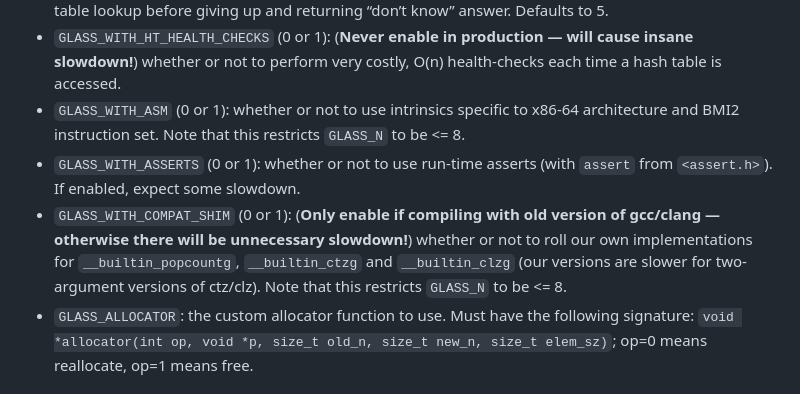
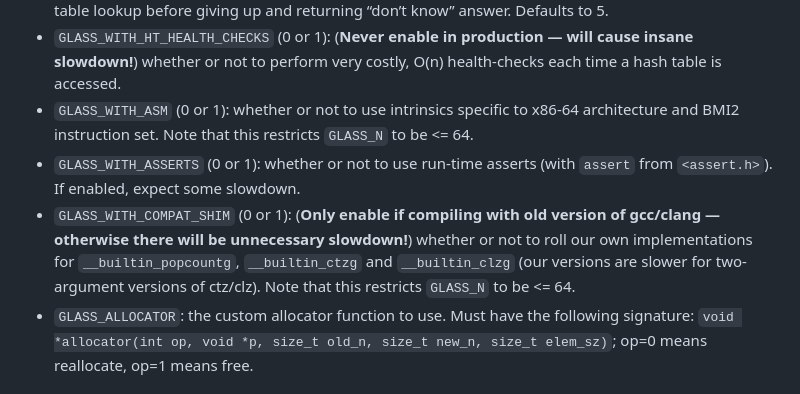
Before and after one commit to shdown/glass-paper, a Markdown page: README.md, the part around the change. GitHub-like rendering.

Commit message:
README.md: fix notes on GLASS_N limitations

```diff
--- a/README.md
+++ b/README.md
@@ -77,9 +77,9 @@ Optional:
  * `GLASS_WITH_HT_PREV_PTR` (0 or 1): whether or not the hash table chains should be doubly-linked (as opposed to singly-linked). Although disabling this saves some memory, in such a case a deletion from the hash table is no longer guaranteed to be hard O(1).
  * `GLASS_HT_MAX_LOOKUP_LEN`: how many first elements of the chain are to be examined during the hash table lookup before giving up and returning “don’t know” answer. Defaults to 5.
  * `GLASS_WITH_HT_HEALTH_CHECKS` (0 or 1): (**Never enable in production — will cause insane slowdown!**) whether or not to perform very costly, O(n) health-checks each time a hash table is accessed.
- * `GLASS_WITH_ASM` (0 or 1): whether or not to use intrinsics specific to x86-64 architecture and BMI2 instruction set. Note that this restricts `GLASS_N` to be <= 8.
+ * `GLASS_WITH_ASM` (0 or 1): whether or not to use intrinsics specific to x86-64 architecture and BMI2 instruction set. Note that this restricts `GLASS_N` to be <= 64.
  * `GLASS_WITH_ASSERTS` (0 or 1): whether or not to use run-time asserts (with `assert` from `<assert.h>`). If enabled, expect some slowdown.
- * `GLASS_WITH_COMPAT_SHIM` (0 or 1): (**Only enable if compiling with old version of gcc/clang — otherwise there will be unnecessary slowdown!**) whether or not to roll our own implementations for `__builtin_popcountg`, `__builtin_ctzg` and `__builtin_clzg` (our versions are slower for two-argument versions of ctz/clz). Note that this restricts `GLASS_N` to be <= 8.
+ * `GLASS_WITH_COMPAT_SHIM` (0 or 1): (**Only enable if compiling with old version of gcc/clang — otherwise there will be unnecessary slowdown!**) whether or not to roll our own implementations for `__builtin_popcountg`, `__builtin_ctzg` and `__builtin_clzg` (our versions are slower for two-argument versions of ctz/clz). Note that this restricts `GLASS_N` to be <= 64.
  * `GLASS_ALLOCATOR`: the custom allocator function to use. Must have the following signature: `void *allocator(int op, void *p, size_t old_n, size_t new_n, size_t elem_sz)`; op=0 means reallocate, op=1 means free.
 
 # Stats callback
```
